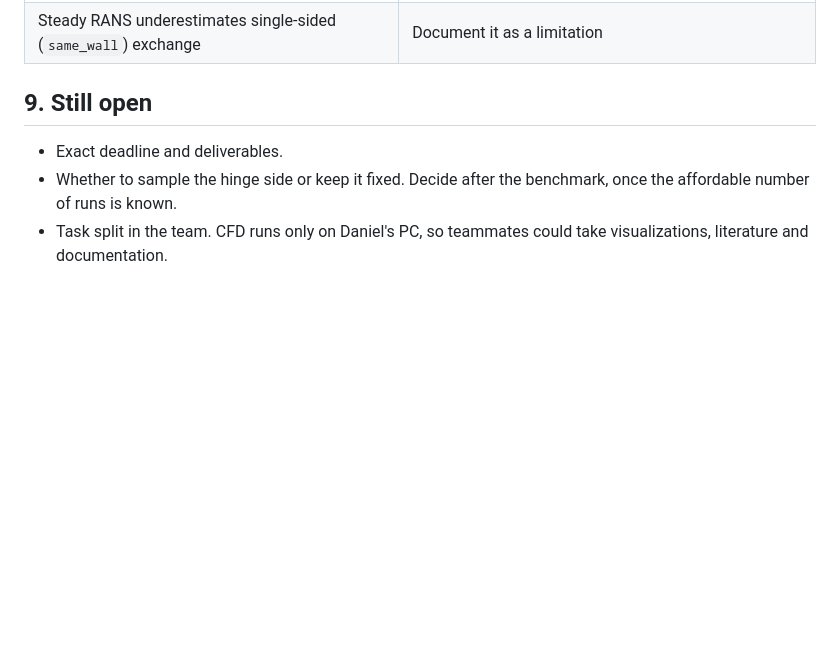
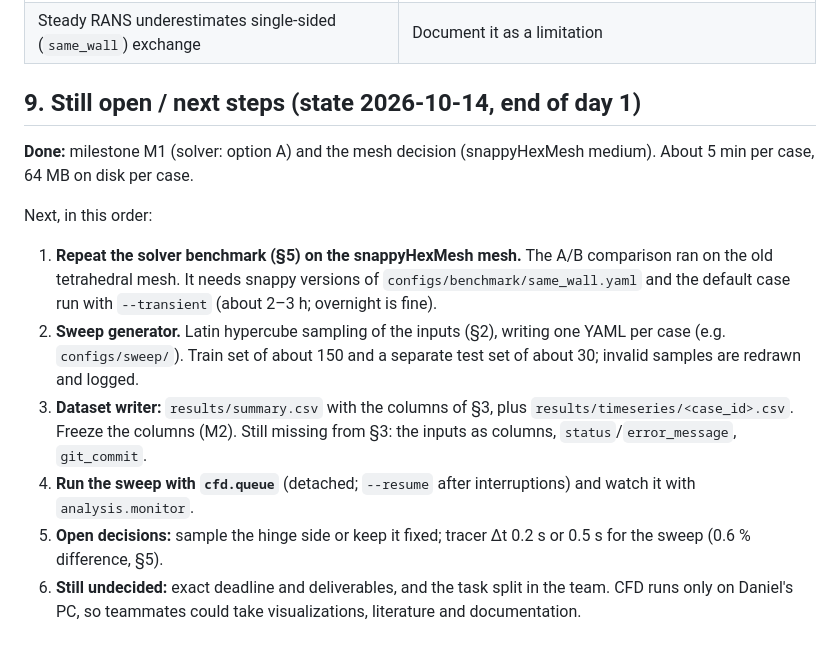
Before and after one commit to jvnvic/stosslueften, a Markdown page: PLAN.md, the part around the change. Drawn GitHub-style; blank space fills up the shorter version.

Commit message:
Handoff: status line and ordered next steps (PLAN.md §9), log entry
Co-Authored-By: Claude Opus 5.5 (1M context) <noreply@anthropic.com>

```diff
--- a/PLAN.md
+++ b/PLAN.md
@@ -165,8 +165,14 @@ Findings:
 | The Gmsh tetrahedral mesh is poor or slow for RANS | Switch to `snappyHexMesh`, with the geometry exported as STL from Python |
 | Steady RANS underestimates single-sided (`same_wall`) exchange | Document it as a limitation |
 
-## 9. Still open
+## 9. Still open / next steps (state 2026-10-14, end of day 1)
 
-- Exact deadline and deliverables.
-- Whether to sample the hinge side or keep it fixed. Decide after the benchmark, once the affordable number of runs is known.
-- Task split in the team. CFD runs only on Daniel's PC, so teammates could take visualizations, literature and documentation.
+**Done:** milestone M1 (solver: option A) and the mesh decision (snappyHexMesh medium). About 5 min per case, 64 MB on disk per case.
+
+Next, in this order:
+1. **Repeat the solver benchmark (§5) on the snappyHexMesh mesh.** The A/B comparison ran on the old tetrahedral mesh. It needs snappy versions of `configs/benchmark/same_wall.yaml` and the default case run with `--transient` (about 2–3 h; overnight is fine).
+2. **Sweep generator.** Latin hypercube sampling of the inputs (§2), writing one YAML per case (e.g. `configs/sweep/`). Train set of about 150 and a separate test set of about 30; invalid samples are redrawn and logged.
+3. **Dataset writer:** `results/summary.csv` with the columns of §3, plus `results/timeseries/<case_id>.csv`. Freeze the columns (M2). Still missing from §3: the inputs as columns, `status`/`error_message`, `git_commit`.
+4. **Run the sweep with `cfd.queue`** (detached; `--resume` after interruptions) and watch it with `analysis.monitor`.
+5. **Open decisions:** sample the hinge side or keep it fixed; tracer Δt 0.2 s or 0.5 s for the sweep (0.6 % difference, §5).
+6. **Still undecided:** exact deadline and deliverables, and the task split in the team. CFD runs only on Daniel's PC, so teammates could take visualizations, literature and documentation.
```
Also changed, not shown: AGENTS.md (+2 -1 lines), log.md (+9 -0 lines).
